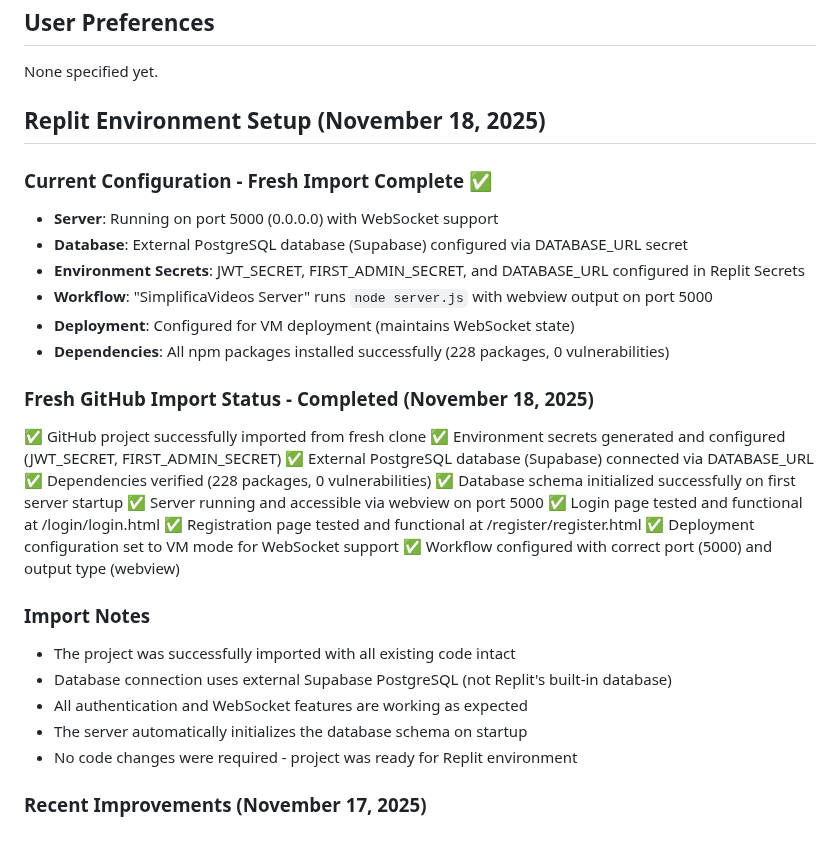
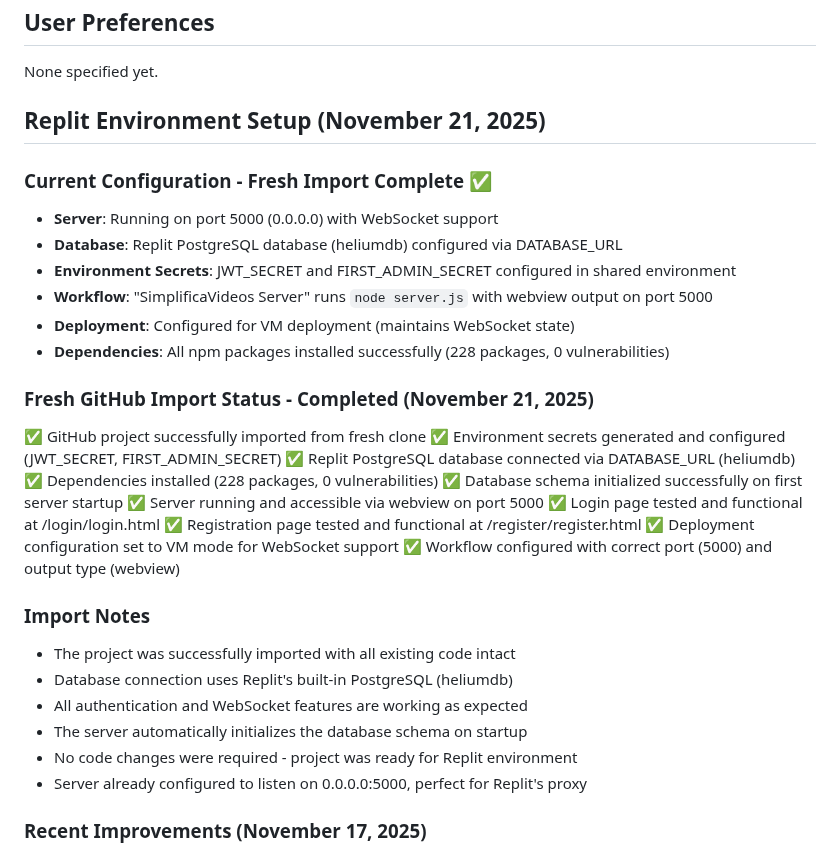
Before and after one commit to GeniusJoyTech/livestream, a Markdown page: replit.md, the part around the change. GitHub-like rendering.

Commit message:
Update documentation to reflect recent changes to database configuration
Update replit.md to document the switch from an external PostgreSQL database (Supabase) to Replit's built-in PostgreSQL (heliumdb) and adjust dates.

Replit-Commit-Author: Agent
Replit-Commit-Session-Id: 1fda3476-a0d3-43ad-9032-1048b32d27d3
Replit-Commit-Checkpoint-Type: intermediate_checkpoint
Replit-Commit-Event-Id: 1f64034e-c0ea-4c85-8624-ce3a7a3c0749
Replit-Commit-Screenshot-Url: https://storage.googleapis.com/screenshot-production-us-central1/baa9354c-7aeb-48b9-919c-4c4c19b32130/1fda3476-a0d3-43ad-9032-1048b32d27d3/ddsohOO

```diff
--- a/replit.md
+++ b/replit.md
@@ -6,21 +6,21 @@ SimplificaVideos is a real-time video streaming application leveraging WebRTC. I
 ## User Preferences
 None specified yet.
 
-## Replit Environment Setup (November 18, 2025)
+## Replit Environment Setup (November 21, 2025)
 
 ### Current Configuration - Fresh Import Complete ✅
 - **Server**: Running on port 5000 (0.0.0.0) with WebSocket support
-- **Database**: External PostgreSQL database (Supabase) configured via DATABASE_URL secret
-- **Environment Secrets**: JWT_SECRET, FIRST_ADMIN_SECRET, and DATABASE_URL configured in Replit Secrets
+- **Database**: Replit PostgreSQL database (heliumdb) configured via DATABASE_URL
+- **Environment Secrets**: JWT_SECRET and FIRST_ADMIN_SECRET configured in shared environment
 - **Workflow**: "SimplificaVideos Server" runs `node server.js` with webview output on port 5000
 - **Deployment**: Configured for VM deployment (maintains WebSocket state)
 - **Dependencies**: All npm packages installed successfully (228 packages, 0 vulnerabilities)
 
-### Fresh GitHub Import Status - Completed (November 18, 2025)
+### Fresh GitHub Import Status - Completed (November 21, 2025)
 ✅ GitHub project successfully imported from fresh clone
 ✅ Environment secrets generated and configured (JWT_SECRET, FIRST_ADMIN_SECRET)
-✅ External PostgreSQL database (Supabase) connected via DATABASE_URL
-✅ Dependencies verified (228 packages, 0 vulnerabilities)
+✅ Replit PostgreSQL database connected via DATABASE_URL (heliumdb)
+✅ Dependencies installed (228 packages, 0 vulnerabilities)
 ✅ Database schema initialized successfully on first server startup
 ✅ Server running and accessible via webview on port 5000
 ✅ Login page tested and functional at /login/login.html
@@ -30,10 +30,11 @@ None specified yet.
 
 ### Import Notes
 - The project was successfully imported with all existing code intact
-- Database connection uses external Supabase PostgreSQL (not Replit's built-in database)
+- Database connection uses Replit's built-in PostgreSQL (heliumdb)
 - All authentication and WebSocket features are working as expected
 - The server automatically initializes the database schema on startup
 - No code changes were required - project was ready for Replit environment
+- Server already configured to listen on 0.0.0.0:5000, perfect for Replit's proxy
 
 ### Recent Improvements (November 17, 2025)
 ✅ Fixed owner dashboard to show real-time broadcaster status (online/offline)
```
